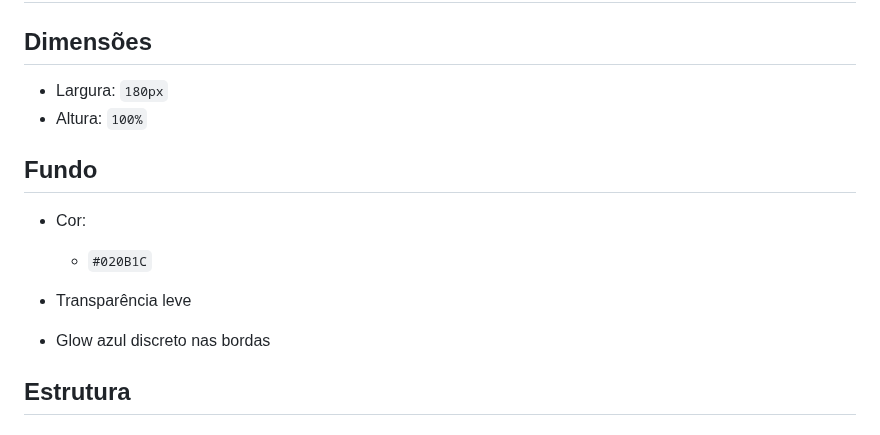
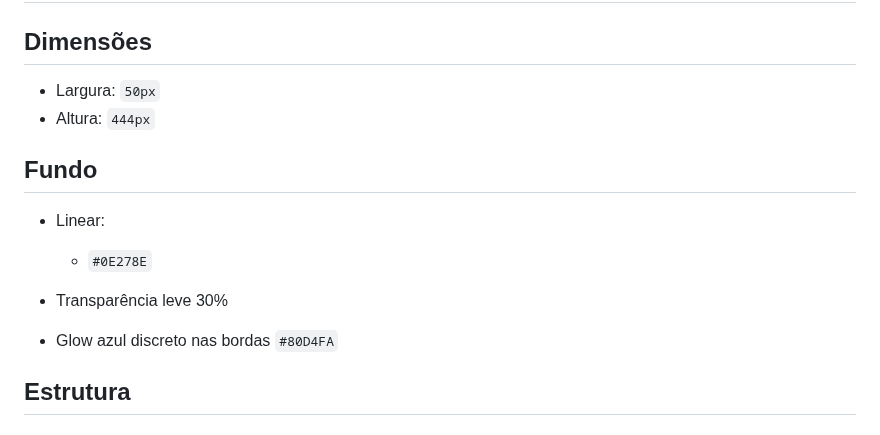
Before and after one commit to gabrielmprata/anatel_banda_larga_fixa, a Markdown page: wireframe.md, the part around the change. Rendered like a GitHub page.

```diff
--- a/wireframe.md
+++ b/wireframe.md
@@ -19,16 +19,16 @@
 
 ## Dimensões
 
-* Largura: `180px`
-* Altura: `100%`
+* Largura: `50px`
+* Altura: `444px`
 
 ## Fundo
 
-* Cor:
+* Linear:
 
-  * `#020B1C`
-* Transparência leve
-* Glow azul discreto nas bordas
+  * `#0E278E`
+* Transparência leve 30%
+* Glow azul discreto nas bordas `#80D4FA`
 
 ## Estrutura
 
```
